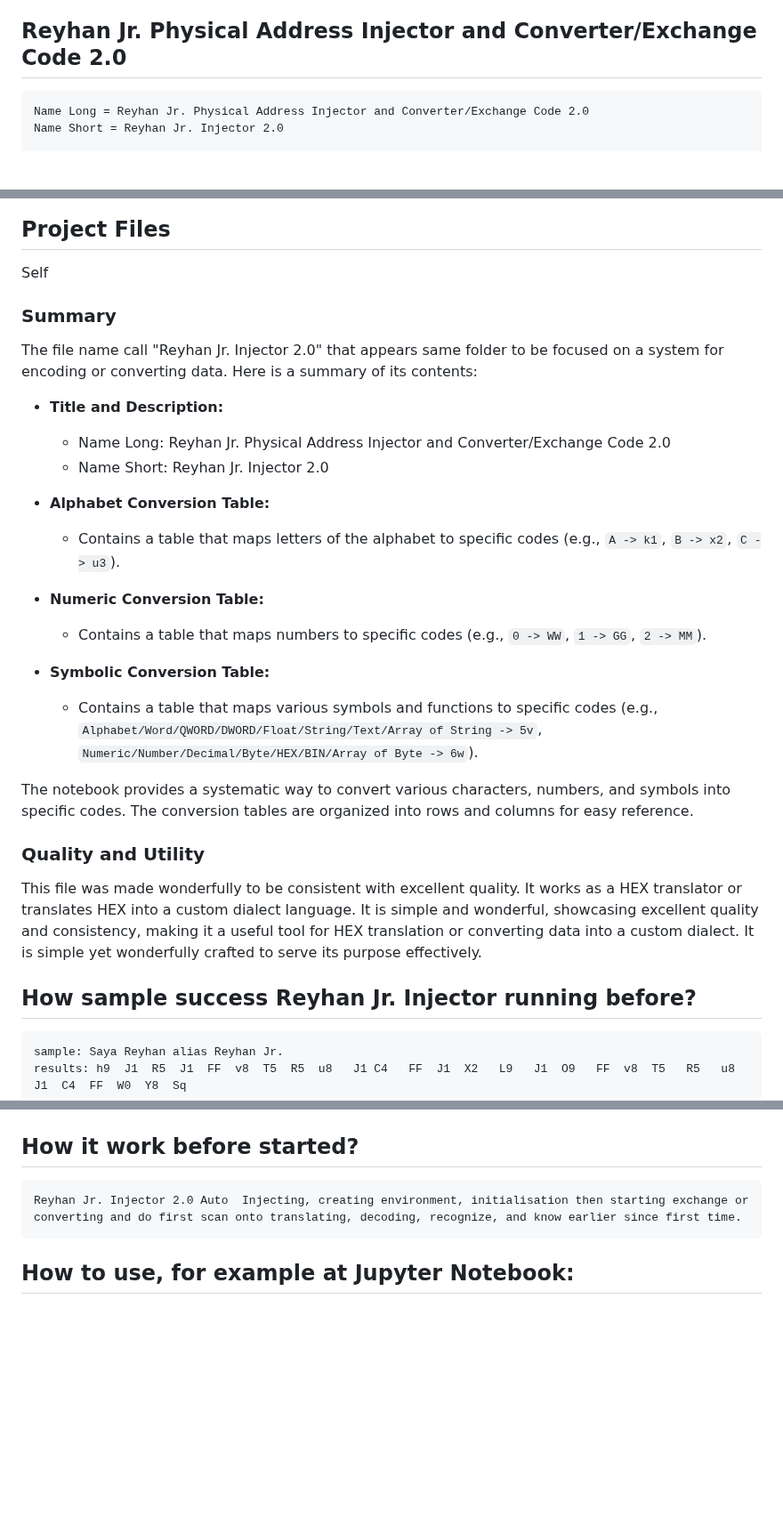
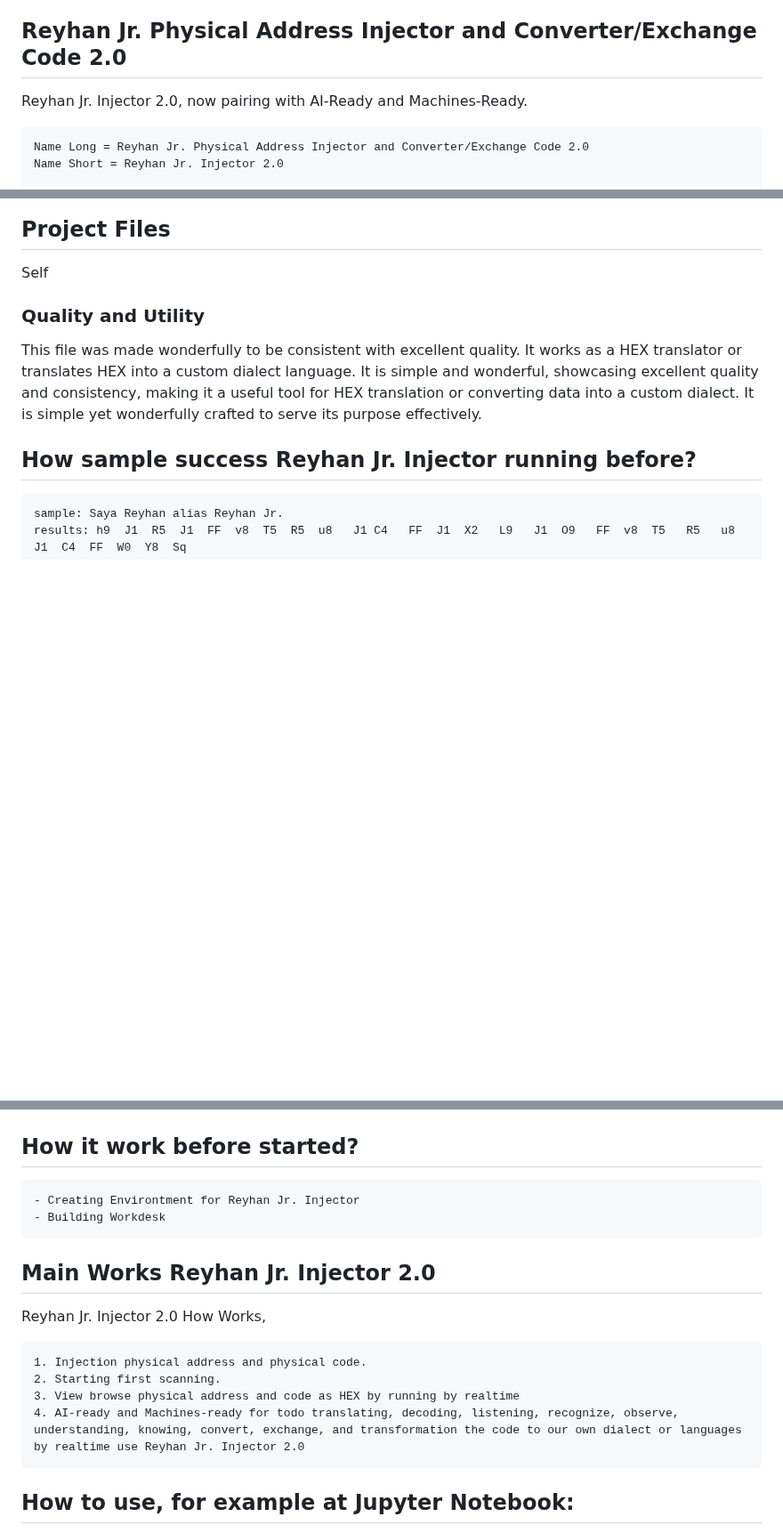
Before and after one commit to reyhan-jr-injector/2.0, a Markdown page: README.md, 3 parts joined by grey strips. Shown at 89% size. Rendered like a GitHub page; blank space fills up the shorter version.

````diff
--- a/README.md
+++ b/README.md
@@ -2,6 +2,8 @@
 by Reyhan alias Reyhan Jr.
 
 ## Reyhan Jr. Physical Address Injector and Converter/Exchange Code 2.0
+Reyhan Jr. Injector 2.0, now
+pairing with AI-Ready and Machines-Ready.
 
 ```code
 Name Long = Reyhan Jr. Physical Address Injector and Converter/Exchange Code 2.0
@@ -1073,26 +1075,6 @@ This repository includes various folders and configuration files that serve diff
 
 Self
 
-
-### Summary
-
-The file name call "Reyhan Jr. Injector 2.0" that appears same folder to be focused on a system for encoding or converting data. Here is a summary of its contents:
-
-- **Title and Description:**
-  - Name Long: Reyhan Jr. Physical Address Injector and Converter/Exchange Code 2.0
-  - Name Short: Reyhan Jr. Injector 2.0
-
-- **Alphabet Conversion Table:**
-  - Contains a table that maps letters of the alphabet to specific codes (e.g., `A -> k1`, `B -> x2`, `C -> u3`).
-
-- **Numeric Conversion Table:**
-  - Contains a table that maps numbers to specific codes (e.g., `0 -> WW`, `1 -> GG`, `2 -> MM`).
-
-- **Symbolic Conversion Table:**
-  - Contains a table that maps various symbols and functions to specific codes (e.g., `Alphabet/Word/QWORD/DWORD/Float/String/Text/Array of String -> 5v`, `Numeric/Number/Decimal/Byte/HEX/BIN/Array of Byte -> 6w`).
-
-The notebook provides a systematic way to convert various characters, numbers, and symbols into specific codes. The conversion tables are organized into rows and columns for easy reference.
-
 ### Quality and Utility
 
 This file was made wonderfully to be consistent with excellent quality. It works as a HEX translator or translates HEX into a custom dialect language. It is simple and wonderful, showcasing excellent quality and consistency, making it a useful tool for HEX translation or converting data into a custom dialect. It is simple yet wonderfully crafted to serve its purpose effectively.
@@ -1105,7 +1087,17 @@ results: h9  J1  R5  J1  FF  v8  T5  R5  u8   J1 C4   FF  J1  X2   L9   J1  O9
 
 ## How it work before started?
 ```code
-Reyhan Jr. Injector 2.0 Auto  Injecting, creating environment, initialisation then starting exchange or converting and do first scan onto translating, decoding, recognize, and know earlier since first time.
+- Creating Environtment for Reyhan Jr. Injector
+- Building Workdesk
+```
+
+## Main Works Reyhan Jr. Injector 2.0
+Reyhan Jr. Injector 2.0 How Works,
+```code
+1. Injection physical address and physical code.
+2. Starting first scanning.
+3. View browse physical address and code as HEX by running by realtime
+4. AI-ready and Machines-ready for todo translating, decoding, listening, recognize, observe, understanding, knowing, convert, exchange, and transformation the code to our own dialect or languages by realtime use Reyhan Jr. Injector 2.0
 ```
 
 ## How to use, for example at Jupyter Notebook:
````
